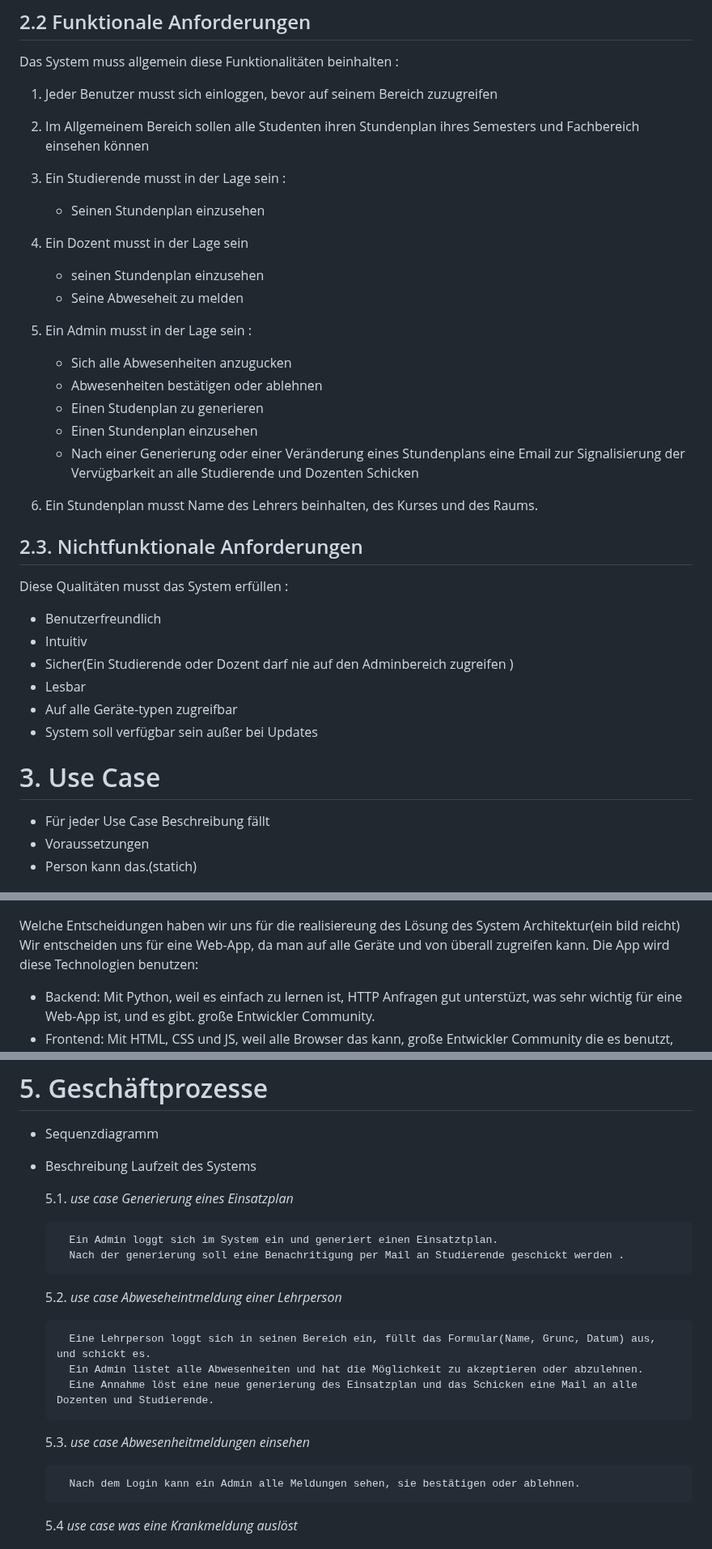
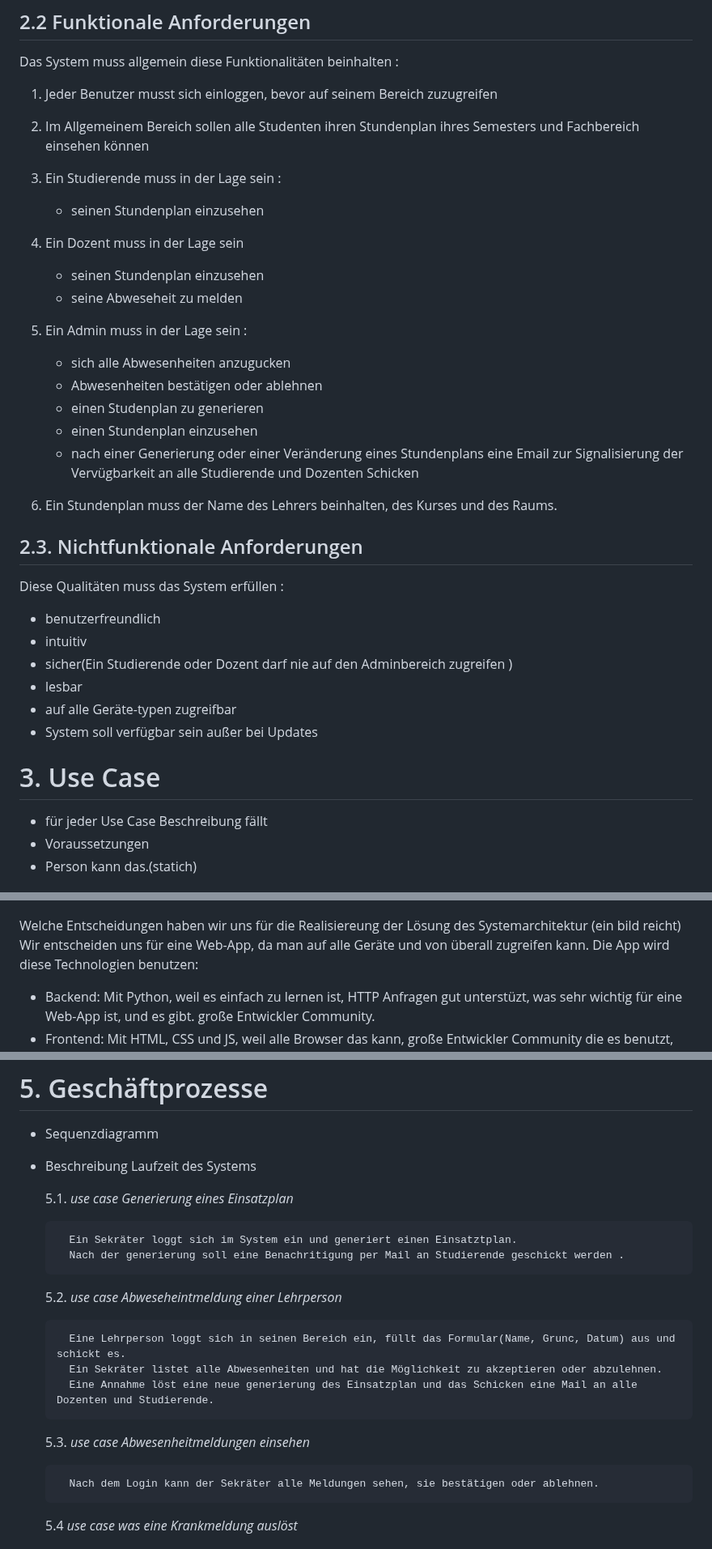
Before and after one commit to allindele/Projekt-vom-vierten-Semester, a Markdown page: Anforderungen/Anforderungen.md, 3 parts joined by grey strips. Shown at 81% size. Rendered like a GitHub page.

Commit message:
Update Anforderungen.md
Korrektur von Rechtsschreibungsfehler

```diff
--- a/Anforderungen/Anforderungen.md
+++ b/Anforderungen/Anforderungen.md
@@ -57,36 +57,36 @@ Das System muss allgemein diese Funktionalitäten beinhalten :
 
  2. Im Allgemeinem Bereich sollen alle Studenten ihren Stundenplan ihres Semesters und Fachbereich einsehen können
 
- 3. Ein Studierende musst in der Lage sein :
-    - Seinen Stundenplan einzusehen
+ 3. Ein Studierende muss in der Lage sein :
+    - seinen Stundenplan einzusehen
 
- 4. Ein Dozent musst in der Lage sein
+ 4. Ein Dozent muss in der Lage sein
     - seinen Stundenplan einzusehen
-    - Seine Abweseheit zu melden
+    - seine Abweseheit zu melden
 
- 5. Ein Admin musst in der Lage sein :
-    - Sich alle Abwesenheiten anzugucken
+ 5. Ein Admin muss in der Lage sein :
+    - sich alle Abwesenheiten anzugucken
     - Abwesenheiten bestätigen oder ablehnen
-    - Einen Studenplan zu generieren
-    - Einen Stundenplan einzusehen
-    - Nach einer Generierung oder einer Veränderung eines Stundenplans eine Email zur Signalisierung der Vervügbarkeit an alle Studierende und Dozenten Schicken
+    - einen Studenplan zu generieren
+    - einen Stundenplan einzusehen
+    - nach einer Generierung oder einer Veränderung eines Stundenplans eine Email zur Signalisierung der Vervügbarkeit an alle Studierende und Dozenten Schicken
 
- 6. Ein Stundenplan musst Name des Lehrers beinhalten, des Kurses und des Raums.
+ 6. Ein Stundenplan muss der Name des Lehrers beinhalten, des Kurses und des Raums.
 
 
 ##  2.3. Nichtfunktionale Anforderungen
 
-Diese Qualitäten musst das System erfüllen :
+Diese Qualitäten muss das System erfüllen :
 
- - Benutzerfreundlich
- - Intuitiv
- - Sicher(Ein Studierende oder Dozent darf nie auf den Adminbereich zugreifen )
- - Lesbar
- - Auf alle Geräte-typen zugreifbar
+ - benutzerfreundlich
+ - intuitiv
+ - sicher(Ein Studierende oder Dozent darf nie auf den Adminbereich zugreifen )
+ - lesbar
+ - auf alle Geräte-typen zugreifbar
  - System soll verfügbar sein außer bei Updates
 
 # 3. Use Case
-- Für jeder Use Case Beschreibung fällt
+- für jeder Use Case Beschreibung fällt
 - Voraussetzungen
 - Person kann das.(statich)
 ## 3.1 Use Case Diagramm
@@ -110,8 +110,8 @@ Diese Qualitäten musst das System erfüllen :
 
 ![](Architektur.png)
 
-Welche Entscheidungen haben wir uns für die realisiereung des Lösung des System
-Architektur(ein bild reicht)
+Welche Entscheidungen haben wir uns für die Realisiereung der Lösung des Systemarchitektur
+(ein bild reicht)
 Wir entscheiden uns für eine Web-App, da man auf alle Geräte und von überall zugreifen kann.
 Die App wird diese Technologien benutzen:
   - Backend: Mit Python, weil es einfach zu lernen ist, HTTP Anfragen gut unterstüzt, was sehr wichtig für eine Web-App ist, und es gibt. große Entwickler Community.
@@ -124,18 +124,18 @@ Die App wird diese Technologien benutzen:
 
    5.1. _use case Generierung eines Einsatzplan_
 
-        Ein Admin loggt sich im System ein und generiert einen Einsatztplan.
+        Ein Sekräter loggt sich im System ein und generiert einen Einsatztplan.
         Nach der generierung soll eine Benachritigung per Mail an Studierende geschickt werden .
 
    5.2. _use case Abweseheintmeldung einer Lehrperson_
 
-        Eine Lehrperson loggt sich in seinen Bereich ein, füllt das Formular(Name, Grunc, Datum) aus, und schickt es.
-        Ein Admin listet alle Abwesenheiten und hat die Möglichkeit zu akzeptieren oder abzulehnen.
+        Eine Lehrperson loggt sich in seinen Bereich ein, füllt das Formular(Name, Grunc, Datum) aus und schickt es.
+        Ein Sekräter listet alle Abwesenheiten und hat die Möglichkeit zu akzeptieren oder abzulehnen.
         Eine Annahme löst eine neue generierung des Einsatzplan und das Schicken eine Mail an alle Dozenten und Studierende.
 
    5.3. _use case Abwesenheitmeldungen einsehen_
 
-        Nach dem Login kann ein Admin alle Meldungen sehen, sie bestätigen oder ablehnen.
+        Nach dem Login kann der Sekräter alle Meldungen sehen, sie bestätigen oder ablehnen.
 
    5.4 _use case was eine Krankmeldung auslöst_
 
```
Also changed, not shown: other parts of Anforderungen/Anforderungen.md (+3 -3 lines).
